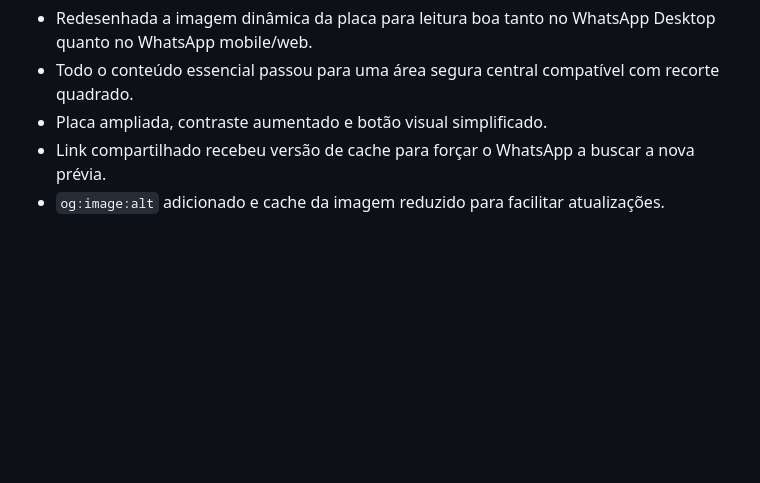
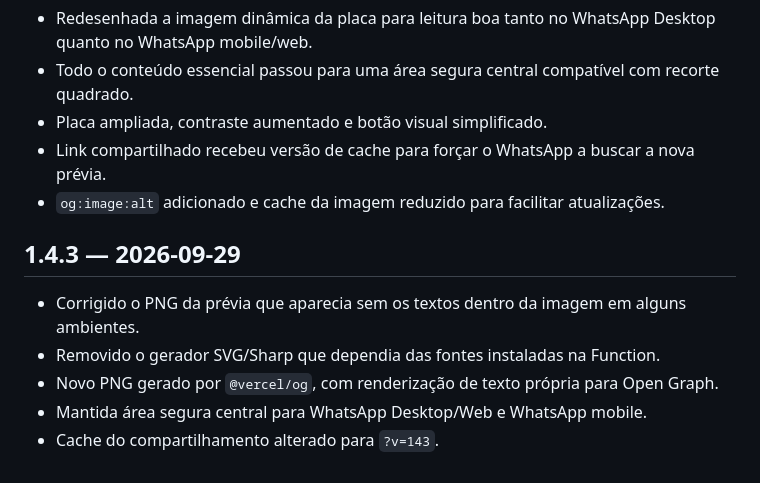
Before and after one commit to tsvalencio-IA/CENTRAL-VIATURAS, a Markdown page: CHANGELOG.md, the part around the change. Rendered like a GitHub page; blank space fills up the shorter version.

Commit message:
Central V1.4.3: atualiza CHANGELOG.md

```diff
--- a/CHANGELOG.md
+++ b/CHANGELOG.md
@@ -104,3 +104,12 @@
 - Placa ampliada, contraste aumentado e botão visual simplificado.
 - Link compartilhado recebeu versão de cache para forçar o WhatsApp a buscar a nova prévia.
 - `og:image:alt` adicionado e cache da imagem reduzido para facilitar atualizações.
+
+
+## 1.4.3 — 2026-09-29
+
+- Corrigido o PNG da prévia que aparecia sem os textos dentro da imagem em alguns ambientes.
+- Removido o gerador SVG/Sharp que dependia das fontes instaladas na Function.
+- Novo PNG gerado por `@vercel/og`, com renderização de texto própria para Open Graph.
+- Mantida área segura central para WhatsApp Desktop/Web e WhatsApp mobile.
+- Cache do compartilhamento alterado para `?v=143`.
```
